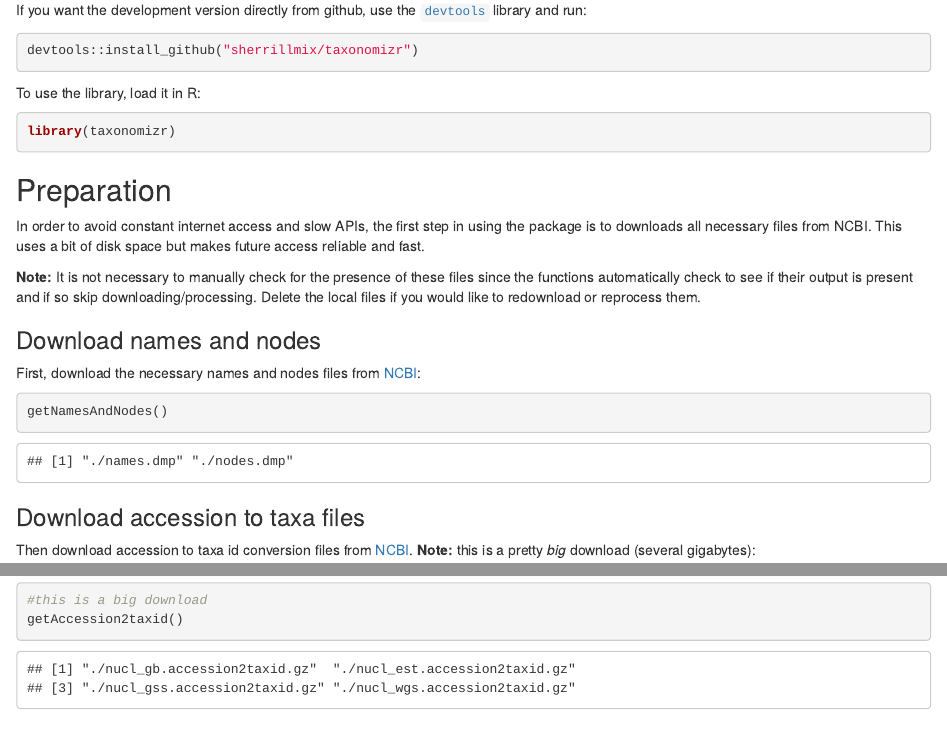
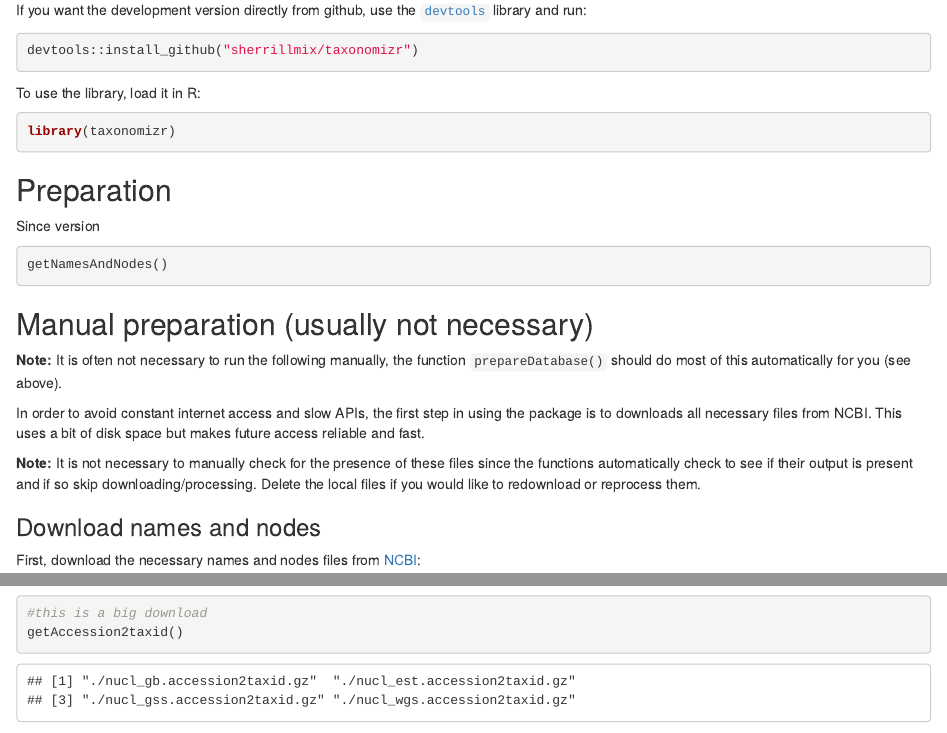
Before and after one commit to sherrillmix/taxonomizr, an R Markdown document (README.Rmd): the page in a window 1100 px wide, from 330 px down, and a second part further down, joined at a grey line. Rendered offline with R 4.5, knitr and Pandoc, with nearby package versions; badge pictures from the web are left out.

Commit message:
Working on readme for auto download

````diff
--- a/README.Rmd
+++ b/README.Rmd
@@ -27,6 +27,13 @@ library(taxonomizr)
 
 
 ## Preparation<a name="preparation"></a>
+Since version
+```{r,eval=FALSE}
+getNamesAndNodes()
+```
+## Manual preparation (usually not necessary)
+**Note:** It is often not necessary to run the following manually, the function `prepareDatabase()` should do most of this automatically for you (see above).
+
 In order to avoid constant internet access and slow APIs, the first step in using the package is to downloads all necessary files from NCBI. This uses a bit of disk space but makes future access reliable and fast.
 
 **Note:** It is not necessary to manually check for the presence of these files since the functions automatically check to see if their output is present and if so skip downloading/processing. Delete the local files if you would like to redownload or reprocess them.
````
Also changed, not shown: R/taxa.R (+1 -1 lines).
